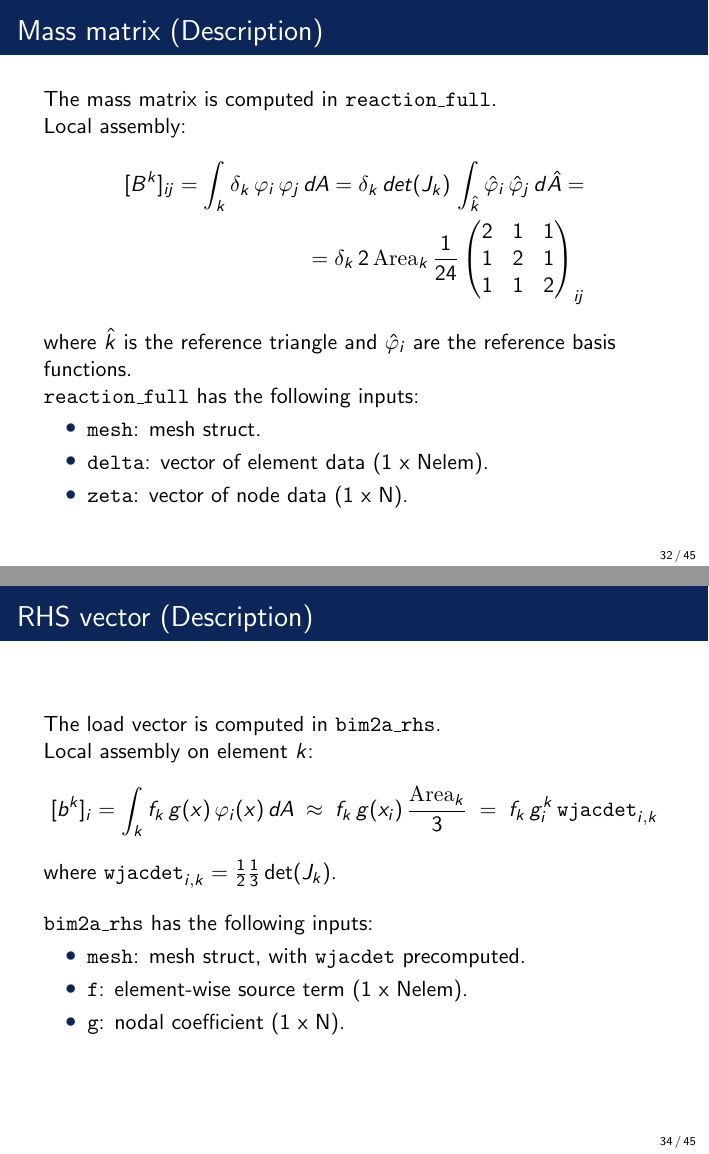
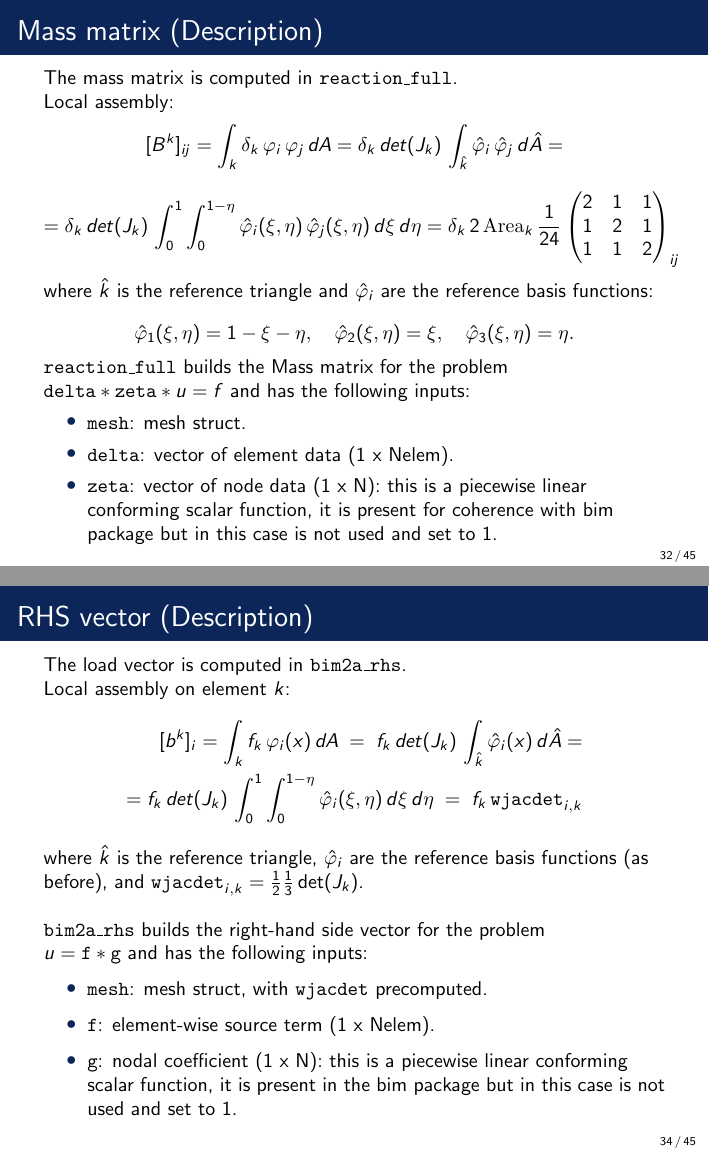
Before and after one commit to FischettiF/FEM-eddy-currents, LaTeX slides (Report/main.tex): pages 32 and 34 of 45, joined at a grey line. Compiled offline with pdfLaTeX.

Commit message:
Report review corrections

```diff
--- a/Report/main.tex
+++ b/Report/main.tex
@@ -725,3 +726,6 @@ Single sparse call builds the global matrix
     \begin{align*}
         [L^{k}]_{ij} &= \int_{k} \epsilon \nabla \phi_i \cdot \nabla \phi_j \, ds = \epsilon_k \nabla \phi_{k,i} \cdot \nabla \phi_{k,j} \, Area_k
     \end{align*}
+    \texttt{bim2a\_laplacian} builds the Laplacian matrix for the problem \\
+    $- \nabla \cdot (\texttt{epsilon} * \texttt{kappa} * \nabla u) = f$
+    and has the following inputs:
@@ -729,7 +732,7 @@ Single sparse call builds the global matrix
     \begin{itemize}
         \item \texttt{mesh}: mesh struct.
         \item \texttt{epsilon}: vector of element data (1 x Nelem).
-        \item \texttt{kappa}: vector of node data (1 x N).
+        \item \texttt{kappa}: vector of node data (1 x N): this is a piecewise linear conforming scalar function, it is present in the bim package but in this case is not used and set to 1.
     \end{itemize}
 
 \end{frame}
@@ -772,21 +775,33 @@ endfunction
 \end{frame}
 
 \begin{frame}{Mass matrix (Description)}
+    \small
     The mass matrix is computed in \texttt{reaction\_full}. \\
     Local assembly:
     \begin{align*}
         [B^{k}]_{ij}
         = \int_{k} \delta_{k}\,\varphi_i\,\varphi_j \,dA
-        = \delta_{k}\,det(J_k)\,\int_{\hat{k}} \hat{\varphi}_i\,\hat{\varphi}_j \,d\hat{A} = \\
+        = \delta_{k}\,det(J_k)\,\int_{\hat{k}} \hat{\varphi}_i\,\hat{\varphi}_j \,d\hat{A} =
+    \end{align*}
+    \begin{align*}
+        = \delta_{k}\,det(J_k)\,\int_{0}^{1} \int_{0}^{1-\eta} \hat{\varphi}_i(\xi,\eta)\,\hat{\varphi}_j(\xi,\eta) \,d\xi\,d\eta
         = \delta_{k}\,2\,\mathrm{Area}_{k}\,\frac{1}{24}
           \begin{pmatrix}2&1&1\\1&2&1\\1&1&2\end{pmatrix}_{ij}
     \end{align*}
-    where $\hat{k}$ is the reference triangle and $\hat{\varphi}_i$ are the reference basis functions. \\
-    \texttt{reaction\_full} has the following inputs:
+    \medskip
+    where $\hat{k}$ is the reference triangle and $\hat{\varphi}_i$ are the reference basis functions:
+    \begin{align*}
+        \hat{\varphi}_1(\xi,\eta) = 1 - \xi - \eta, \quad
+        \hat{\varphi}_2(\xi,\eta) = \xi, \quad
+        \hat{\varphi}_3(\xi,\eta) = \eta.
+    \end{align*}
+    \texttt{reaction\_full} builds the Mass matrix for the problem \\
+    $ \texttt{delta} * \texttt{zeta} * u = f$
+    and has the following inputs:
     \begin{itemize}
         \item \texttt{mesh}: mesh struct.
         \item \texttt{delta}: vector of element data (1 x Nelem).
-        \item \texttt{zeta}: vector of node data (1 x N).
+        \item \texttt{zeta}: vector of node data (1 x N): this is a piecewise linear conforming scalar function, it is present for coherence with bim package but in this case is not used and set to 1.
     \end{itemize}
 \end{frame}
 
@@ -829,24 +844,25 @@ endfunction
 \end{frame}
 
 \begin{frame}{RHS vector (Description)}
+    \small
     The load vector is computed in \texttt{bim2a\_rhs}. \\
     Local assembly on element \(k\):
-    \[
+    \begin{align*}
       [b^{k}]_{i}
-      = \int_{k} f_{k}\,g(x)\,\varphi_i(x)\,dA
-      \;\approx\;
-      f_{k}\,g(x_{i})\,\frac{\mathrm{Area}_{k}}{3}
-      \;=\;
-      f_{k}\,g_{i}^{k}\,\texttt{wjacdet}_{i,k}
-    \]
-    where \(\texttt{wjacdet}_{i,k}=\tfrac12\tfrac13\det(J_k)\).
+      = \int_{k} f_{k}\,\varphi_i(x)\,dA \;=\; f_{k}\,det(J_k)\,\int_{\hat{k}} \hat{\varphi}_i(x)\,d\hat{A} = \\
+      = f_{k}\,det(J_k)\,\int_{0}^{1} \int_{0}^{1-\eta} \hat{\varphi}_i(\xi,\eta) \,d\xi\,d\eta\;=\;
+      f_{k}\,\texttt{wjacdet}_{i,k}
+    \end{align*}
+
+    where $\hat{k}$ is the reference triangle, $\hat{\varphi}_i$ are the reference basis functions (as before), and \(\texttt{wjacdet}_{i,k}=\tfrac12\tfrac13\det(J_k)\).
     \bigskip
 
-    \texttt{bim2a\_rhs} has the following inputs:
+    \texttt{bim2a\_rhs} builds the right-hand side vector for the problem \\
+    $ u = \texttt{f} * \texttt{g}$  and has the following inputs:
     \begin{itemize}
       \item \texttt{mesh}: mesh struct, with \texttt{wjacdet} precomputed.
       \item \texttt{f}: element-wise source term (1 x Nelem).
-      \item \texttt{g}: nodal coefficient (1 x N).
+      \item \texttt{g}: nodal coefficient (1 x N): this is a piecewise linear conforming scalar function, it is present in the bim package but in this case is not used and set to 1.
     \end{itemize}
 \end{frame}
 
```
Also changed, not shown: Report/Images/Error_plot.png, Report/Images/Skin_depth.png, Report/Images/bem-fem_inductance.png, Report/Images/bem-fem_resistance.png, Report/main.tex (28 more changed lines).
